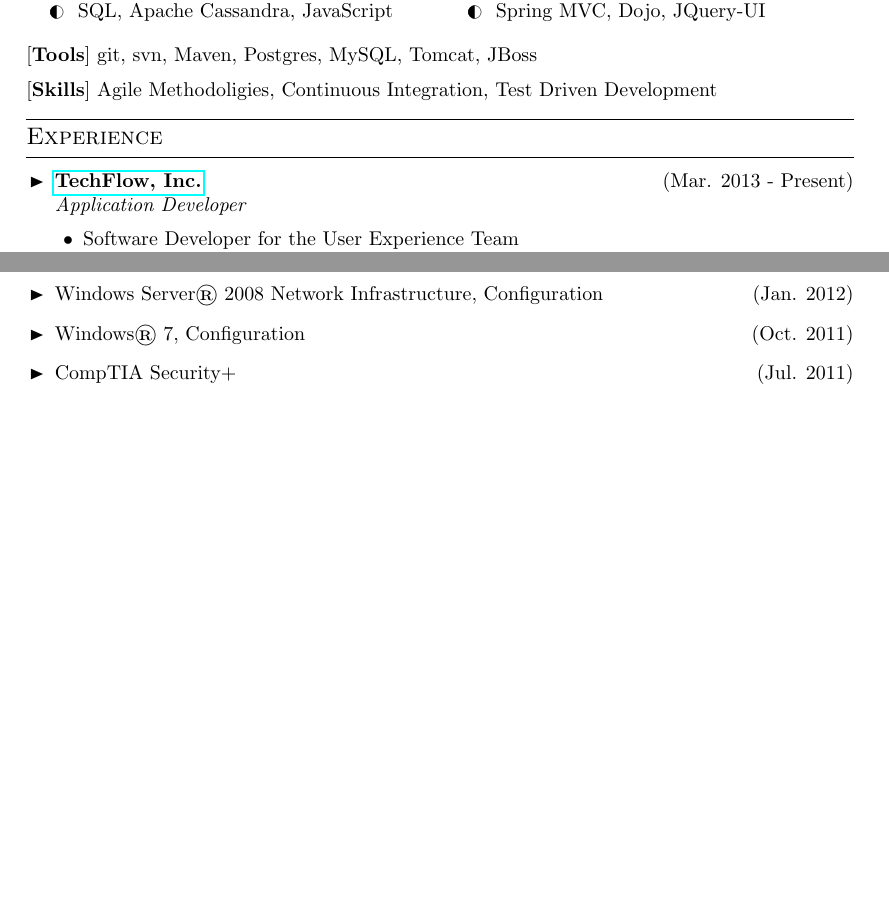
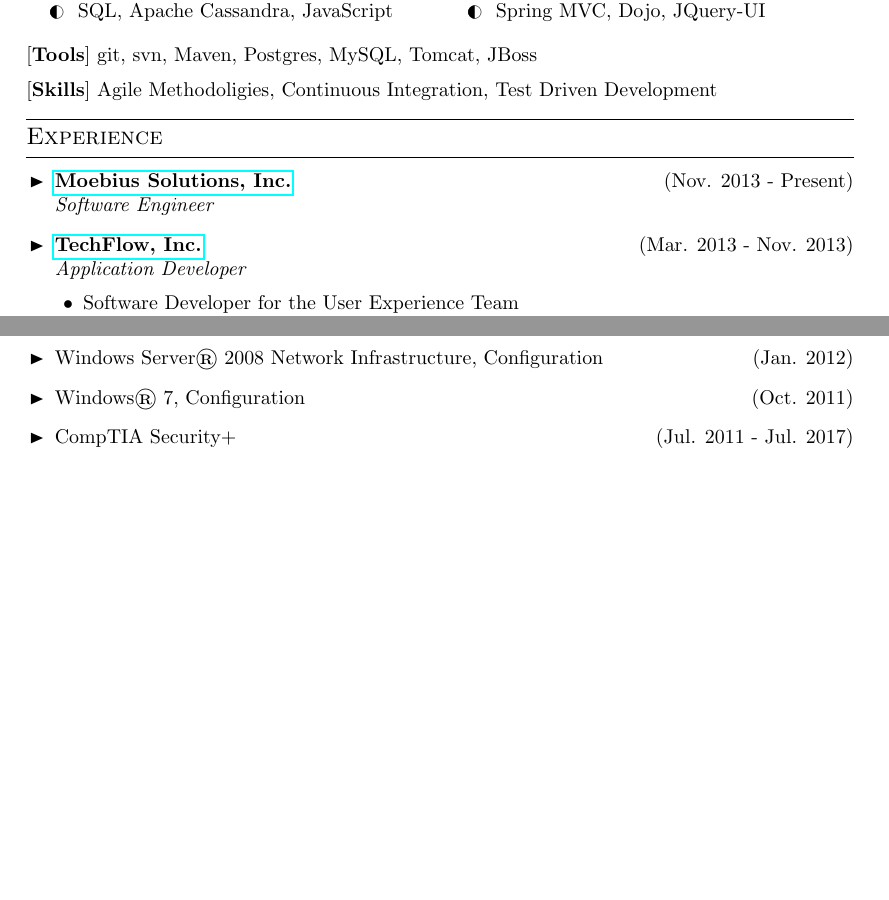
Before and after one commit to dsnyder/resume, a LaTeX CV (resume.tex): two parts of pages 1 and 2 of 2, joined at a grey line, cut so that both start at the same text, the shorter picture padded with empty space. Compiled offline with pdfLaTeX.

Commit message:
Updated resume.tex
added date I left TechFlow. Added Moebius Solutions position

```diff
--- a/resume.tex
+++ b/resume.tex
@@ -163,7 +162,9 @@
 \cvsectiontitle{Experience}
 \vspace{-0.8cm} % NOTE: There are spacing issues, not sure why, fix them with some vspace
 \begin{itemize}[leftmargin=0.5cm]
-\item \cvcompany{TechFlow, Inc.}{Application Developer}{Mar. 2013 - Present}{http://www.techflow.com/}\cvsublevel{%
+\item \cvcompany{Moebius Solutions, Inc.}{Software Engineer}{Nov. 2013 - Present}{http://www.moesol.com/}\cvsublevel{%
+	}
+\item \cvcompany{TechFlow, Inc.}{Application Developer}{Mar. 2013 - Nov. 2013}{http://www.techflow.com/}\cvsublevel{%
 	\cvsubbullet{Software Developer for the User Experience Team}%
 	\cvsubbullet{Redesigned and implemented the new \href{https://portal.fas.gsa.gov/web/guest}{GSA ASSIST} website using CSS, JavaScript, JQuery, HTML and Apache Velocity}%
 	\cvsubbullet{Helped design and implement a quick-nav, modal popups, a left-hand nav, and indicators to the user of which page they are on via menu selection.}%
@@ -215,7 +216,7 @@
 \item \cvcert{Windows Server® 2008 Active Directory, Configuration}{Feb. 2012}
 \item \cvcert{Windows Server® 2008 Network Infrastructure, Configuration}{Jan. 2012}
 \item \cvcert{Windows® 7, Configuration}{Oct. 2011}
-\item \cvcert{CompTIA Security+}{Jul. 2011}
+\item \cvcert{CompTIA Security+}{Jul. 2011 - Jul. 2017}
 \end{itemize}
 
 % Personal information, hobbies etc
```
Also changed, not shown: resume.tex (1 more changed lines).
